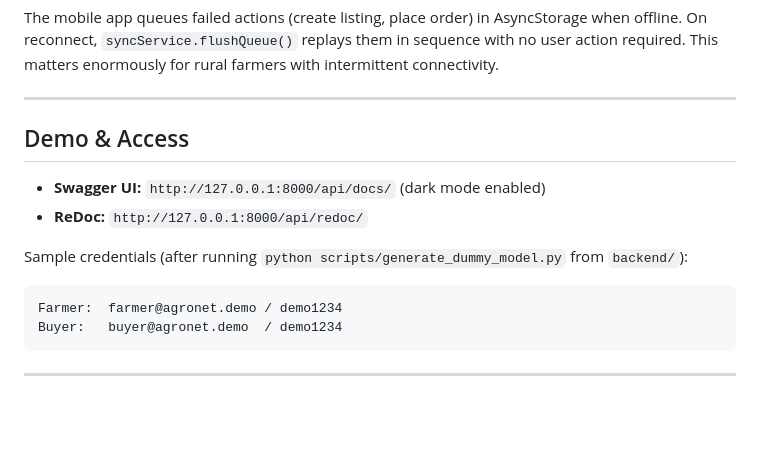
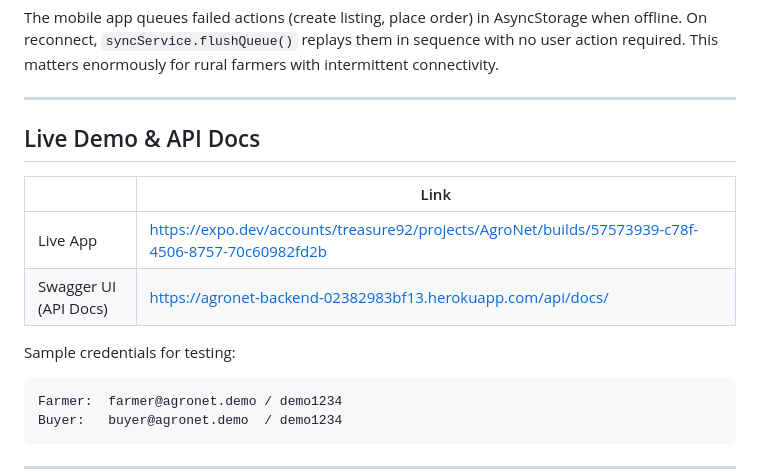
Before and after one commit to akannkereuwem1/agro-net, a Markdown page: README.md, the part around the change. GitHub-like rendering; blank space fills up the shorter version.

Commit message:
fix: update readme

````diff
--- a/README.md
+++ b/README.md
@@ -346,12 +346,15 @@ The mobile app queues failed actions (create listing, place order) in AsyncStora
 
 ---
 
-## Demo & Access
+## Live Demo & API Docs
 
-- **Swagger UI:** `http://127.0.0.1:8000/api/docs/` (dark mode enabled)
-- **ReDoc:** `http://127.0.0.1:8000/api/redoc/`
+| | Link |
+|---|---|
+| Live App | [https://expo.dev/accounts/treasure92/projects/AgroNet/builds/57573939-c78f-4506-8757-70c60982fd2b](#) |
+| Swagger UI (API Docs) | [https://agronet-backend-02382983bf13.herokuapp.com/api/docs/](#) |
 
-Sample credentials (after running `python scripts/generate_dummy_model.py` from `backend/`):
+
+Sample credentials for testing:
 
 ```
 Farmer:  farmer@agronet.demo / demo1234
````
